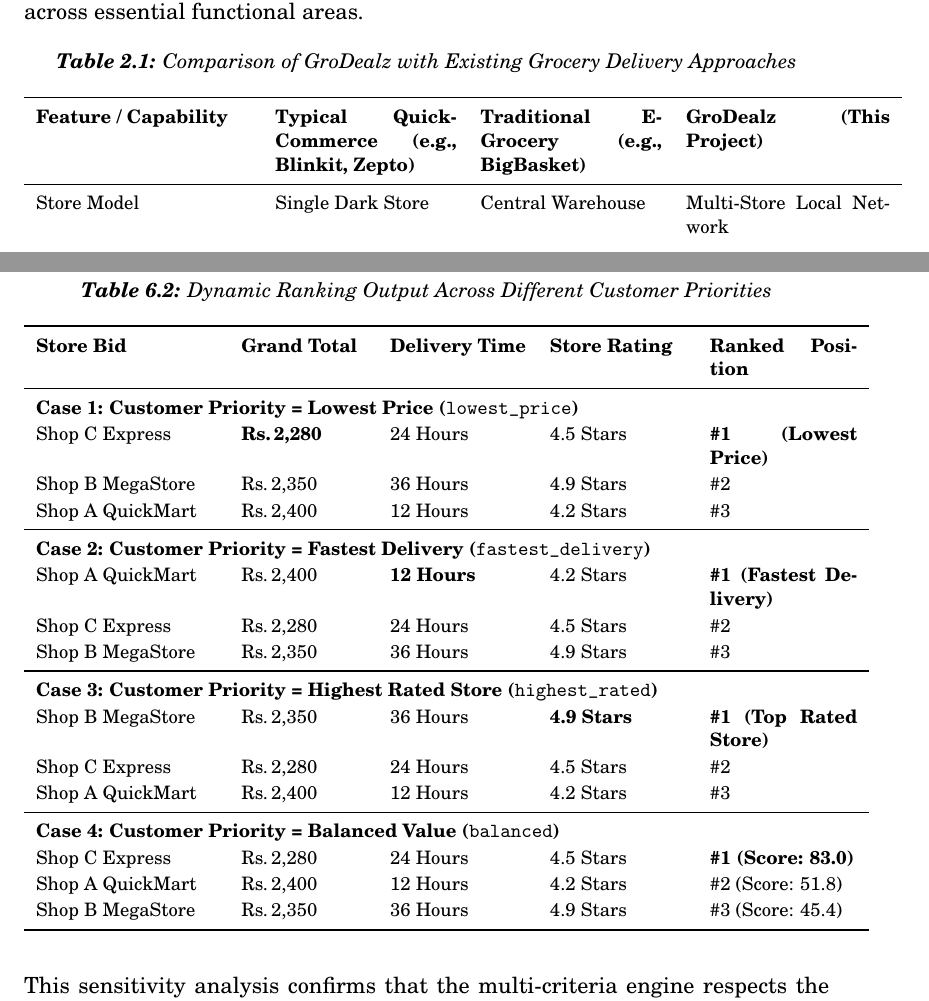
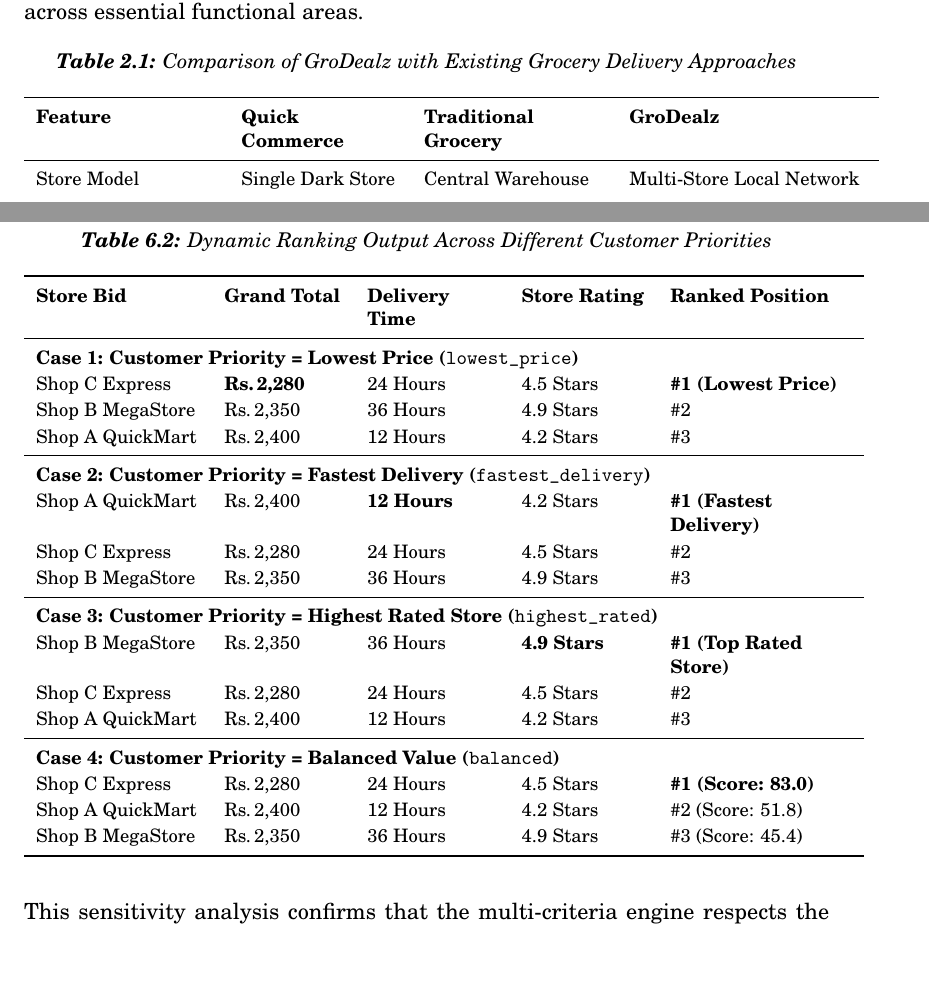
Before and after one commit to princedubey45/GroDealz, a LaTeX thesis (report/report.tex, which reads report/chapters/2_Literature_Survey.tex, report/chapters/6_Results.tex): two parts of pages 20 and 44 of 49, joined at a grey line, cut so that both start at the same text, the shorter picture padded with empty space. Compiled offline with pdfLaTeX.

Commit message:
Fix Table 2.1 comparison headers and center Table 6.3 response latency columns

```diff
--- a/report/chapters/2_Literature_Survey.tex
+++ b/report/chapters/2_Literature_Survey.tex
@@ -73,5 +73,5 @@
 \toprule
-\textbf{Feature / Capability} & \textbf{Typical Quick-Commerce (e.g., Blinkit, Zepto)} & \textbf{Traditional E-Grocery (e.g., BigBasket)} & \textbf{GroDealz (This Project)} \\
+\textbf{Feature} & \textbf{Quick Commerce} & \textbf{Traditional Grocery} & \textbf{GroDealz} \\
 \midrule
 Store Model & Single Dark Store & Central Warehouse & Multi-Store Local Network \\
 \addlinespace
--- a/report/chapters/6_Results.tex
+++ b/report/chapters/6_Results.tex
@@ -129,7 +129,7 @@
 \centering
 \caption{Dynamic Ranking Output Across Different Customer Priorities}
 \label{tab:ranking_sensitivity}
-\begin{tabular}{p{3.2cm} p{2.2cm} p{2.4cm} p{2.4cm} p{2.6cm}}
+\begin{tabular}{p{2.9cm} p{2.1cm} p{2.3cm} p{2.2cm} >{\raggedright\arraybackslash}p{3.2cm}}
 \toprule
 \textbf{Store Bid} & \textbf{Grand Total} & \textbf{Delivery Time} & \textbf{Store Rating} & \textbf{Ranked Position} \\
 \midrule
--- a/report/report.tex
+++ b/report/report.tex
@@ -15,6 +15,7 @@
 \usepackage{amsmath}
 \usepackage{amssymb}
 \usepackage{booktabs}
+\usepackage{array}
 \usepackage{tikz}
 \usetikzlibrary{arrows.meta, positioning, fit, backgrounds, calc}
 \tikzset{
```
Also changed, not shown: report/report.pdf, report/chapters/2_Literature_Survey.tex (2 more changed lines), report/chapters/6_Results.tex (2 more changed lines).
